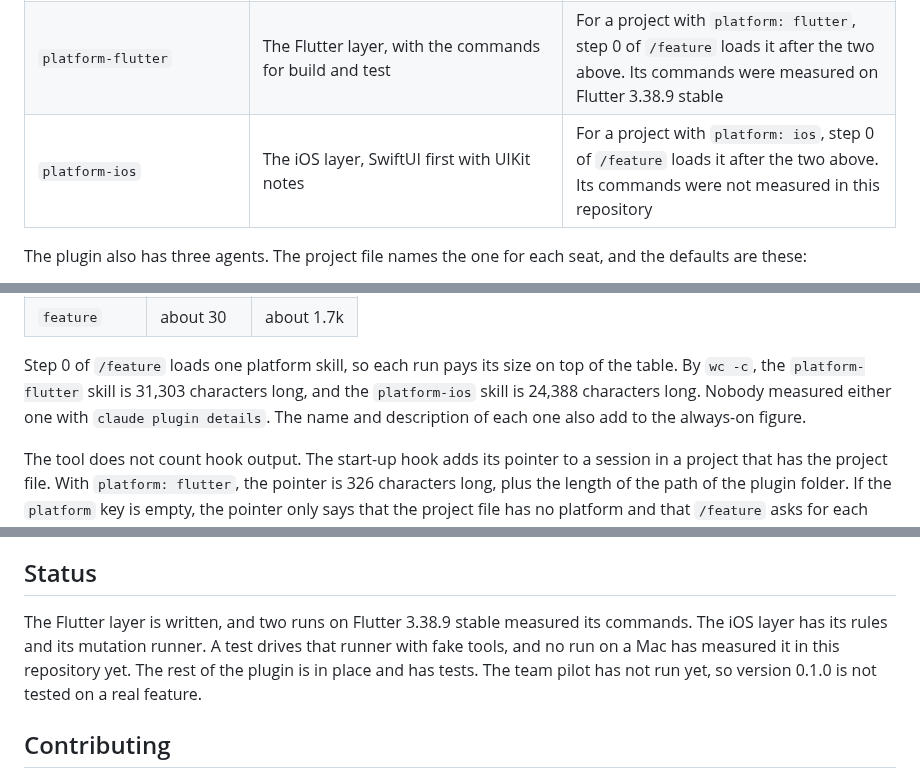
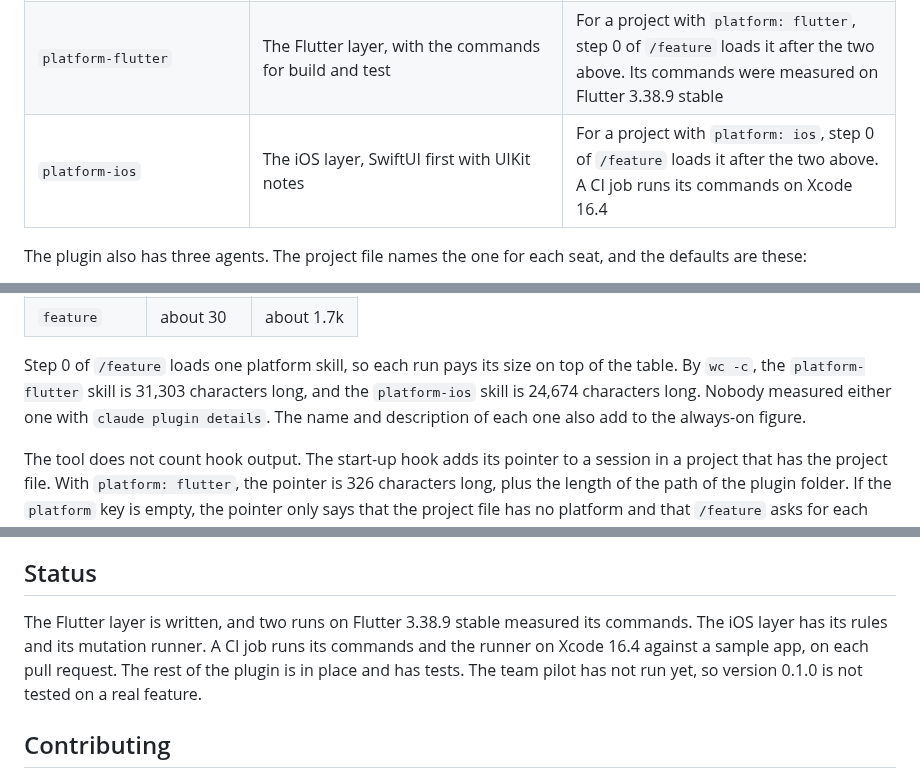
Before and after one commit to kkunan/agentic-delivery, a Markdown page: README.md, 3 parts joined by grey strips. GitHub-like rendering.

Commit message:
Record the real-Xcode measurement of the iOS layer
The CI job "iOS layer on real Xcode" passed 21 of 21 checks with Xcode
16.4 and an iOS 26.2 simulator. The skill, the README and plan Task 21,
Step 3 now say what it measured, and that Swift Testing ids are still not
measured.

Co-Authored-By: Claude Opus 5.5 <noreply@anthropic.com>
Claude-Session: https://claude.ai/code/session_01WL82apyF15UPW4RBECwYDe

```diff
--- a/README.md
+++ b/README.md
@@ -224,7 +224,7 @@ tests/                   a test file for each script
 | `agentic-delivery:controller` | The rules that only the controller follows: dispatch, review seats, estimates, stall watch, tracker steps, ship, merge, report, and retro | Step 0 of `/feature`, and again after a compaction |
 | `agentic-delivery:run-rules` | The rules that every agent follows | Step 0 of `/feature`, and at the start of every dispatched task and review |
 | `platform-flutter` | The Flutter layer, with the commands for build and test | For a project with `platform: flutter`, step 0 of `/feature` loads it after the two above. Its commands were measured on Flutter 3.38.9 stable |
-| `platform-ios` | The iOS layer, SwiftUI first with UIKit notes | For a project with `platform: ios`, step 0 of `/feature` loads it after the two above. Its commands were not measured in this repository |
+| `platform-ios` | The iOS layer, SwiftUI first with UIKit notes | For a project with `platform: ios`, step 0 of `/feature` loads it after the two above. A CI job runs its commands on Xcode 16.4 |
 
 The plugin also has three agents. The project file names the one for each seat, and the defaults
 are these:
@@ -292,7 +292,7 @@ The tool says that its counts are estimates.
 
 Step 0 of `/feature` loads one platform skill, so each run pays its size on top of the table. By
 `wc -c`, the `platform-flutter` skill is 31,303 characters long, and the `platform-ios` skill is
-24,388 characters long. Nobody measured either one with `claude plugin details`. The name and
+24,674 characters long. Nobody measured either one with `claude plugin details`. The name and
 description of each one also add to the always-on figure.
 
 The tool does not count hook output. The start-up hook adds its pointer to a session in a project
@@ -320,8 +320,8 @@ Flutter layer, and propose it as a pull request.
 ## Status
 
 The Flutter layer is written, and two runs on Flutter 3.38.9 stable measured its commands. The iOS
-layer has its rules and its mutation runner. A test drives that runner with fake tools, and no run
-on a Mac has measured it in this repository yet. The rest of the plugin is in place and has tests.
+layer has its rules and its mutation runner. A CI job runs its commands and the runner on Xcode
+16.4 against a sample app, on each pull request. The rest of the plugin is in place and has tests.
 The team pilot has not run yet, so version 0.1.0 is not tested on a real feature.
 
 ## Contributing
```
Also changed, not shown: other parts of README.md (+1 -1 lines), skills/platform-ios/SKILL.md (+1 -1 lines), 1 other file.
